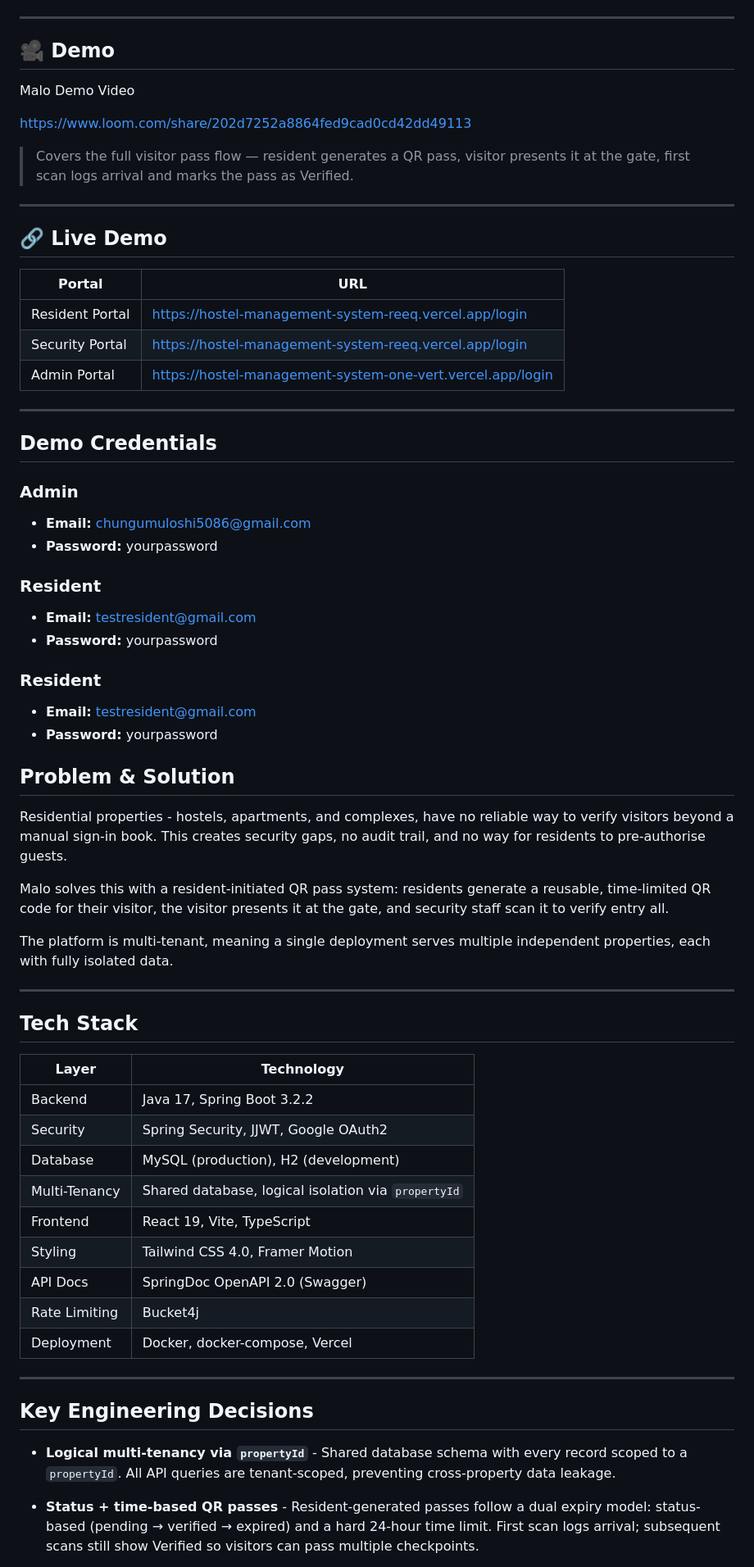
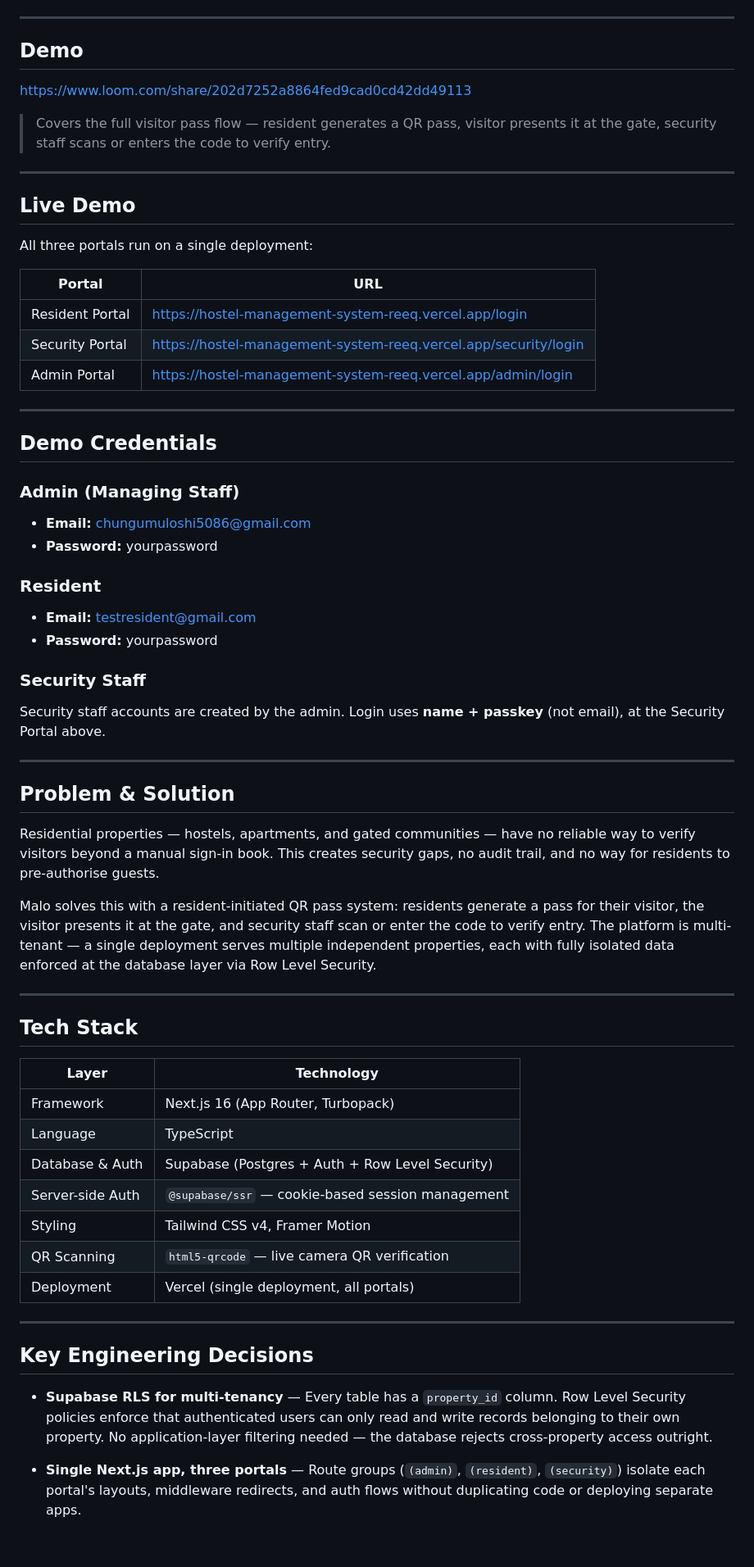
Before and after one commit to Chungu13/Hostel-Management-System, a Markdown page: README.md, the part around one of its changes. Shown at 82% size. Rendered like a GitHub page; blank space fills up the shorter version.

```diff
--- a/README.md
+++ b/README.md
@@ -11,32 +10,29 @@
 
 ---
 
-## 🎥 Demo
-
-Malo Demo Video
+## Demo
 
 https://www.loom.com/share/202d7252a8864fed9cad0cd42dd49113
 
-> Covers the full visitor pass flow — resident generates a QR pass, visitor presents it at the gate, first scan logs arrival and marks the pass as Verified.
-
-
+> Covers the full visitor pass flow — resident generates a QR pass, visitor presents it at the gate, security staff scans or enters the code to verify entry.
 
 ---
 
-## 🔗 Live Demo
+## Live Demo
+
+All three portals run on a single deployment:
 
 | Portal | URL |
 |---|---|
 | Resident Portal | https://hostel-management-system-reeq.vercel.app/login |
-| Security Portal | https://hostel-management-system-reeq.vercel.app/login |
-| Admin Portal | https://hostel-management-system-one-vert.vercel.app/login |
-
+| Security Portal | https://hostel-management-system-reeq.vercel.app/security/login |
+| Admin Portal | https://hostel-management-system-reeq.vercel.app/admin/login |
 
 ---
 
-##  Demo Credentials
+## Demo Credentials
 
-### Admin
+### Admin (Managing Staff)
 - **Email:** chungumuloshi5086@gmail.com
 - **Password:** yourpassword
 
@@ -44,17 +40,16 @@ https://www.loom.com/share/202d7252a8864fed9cad0cd42dd49113
 - **Email:** testresident@gmail.com
 - **Password:** yourpassword
 
-### Resident
-- **Email:** testresident@gmail.com
-- **Password:** yourpassword
+### Security Staff
+Security staff accounts are created by the admin. Login uses **name + passkey** (not email), at the Security Portal above.
+
+---
 
 ## Problem & Solution
 
-Residential properties - hostels, apartments, and complexes, have no reliable way to verify visitors beyond a manual sign-in book. This creates security gaps, no audit trail, and no way for residents to pre-authorise guests.
+Residential properties — hostels, apartments, and gated communities — have no reliable way to verify visitors beyond a manual sign-in book. This creates security gaps, no audit trail, and no way for residents to pre-authorise guests.
 
-Malo solves this with a resident-initiated QR pass system: residents generate a reusable, time-limited QR code for their visitor, the visitor presents it at the gate, and security staff scan it to verify entry all.
-
-The platform is multi-tenant, meaning a single deployment serves multiple independent properties, each with fully isolated data.
+Malo solves this with a resident-initiated QR pass system: residents generate a pass for their visitor, the visitor presents it at the gate, and security staff scan or enter the code to verify entry. The platform is multi-tenant — a single deployment serves multiple independent properties, each with fully isolated data enforced at the database layer via Row Level Security.
 
 ---
 
@@ -62,21 +57,19 @@ The platform is multi-tenant, meaning a single deployment serves multiple indepe
 
 | Layer | Technology |
 |---|---|
-| Backend | Java 17, Spring Boot 3.2.2 |
-| Security | Spring Security, JJWT, Google OAuth2 |
-| Database | MySQL (production), H2 (development) |
-| Multi-Tenancy | Shared database, logical isolation via `propertyId` |
-| Frontend | React 19, Vite, TypeScript |
-| Styling | Tailwind CSS 4.0, Framer Motion |
-| API Docs | SpringDoc OpenAPI 2.0 (Swagger) |
-| Rate Limiting | Bucket4j |
-| Deployment | Docker, docker-compose, Vercel |
+| Framework | Next.js 16 (App Router, Turbopack) |
+| Language | TypeScript |
+| Database & Auth | Supabase (Postgres + Auth + Row Level Security) |
+| Server-side Auth | `@supabase/ssr` — cookie-based session management |
+| Styling | Tailwind CSS v4, Framer Motion |
+| QR Scanning | `html5-qrcode` — live camera QR verification |
+| Deployment | Vercel (single deployment, all portals) |
 
 ---
 
 ## Key Engineering Decisions
 
-- **Logical multi-tenancy via `propertyId`** - Shared database schema with every record scoped to a `propertyId`. All API queries are tenant-scoped, preventing cross-property data leakage.
+- **Supabase RLS for multi-tenancy** — Every table has a `property_id` column. Row Level Security policies enforce that authenticated users can only read and write records belonging to their own property. No application-layer filtering needed — the database rejects cross-property access outright.
 
-- **Status + time-based QR passes** - Resident-generated passes follow a dual expiry model: status-based (pending → verified → expired) and a hard 24-hour time limit. First scan logs arrival; subsequent scans still show Verified so visitors can pass multiple checkpoints.
+- **Single Next.js app, three portals** — Route groups (`(admin)`, `(resident)`, `(security)`) isolate each portal's layouts, middleware redirects, and auth flows without duplicating code or deploying separate apps.
 
```
Also changed, not shown: other parts of README.md (+75 -77 lines).
